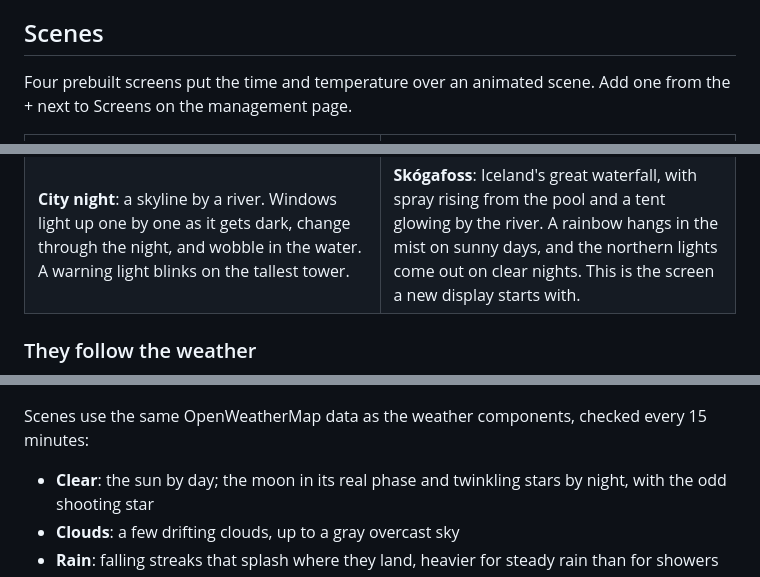
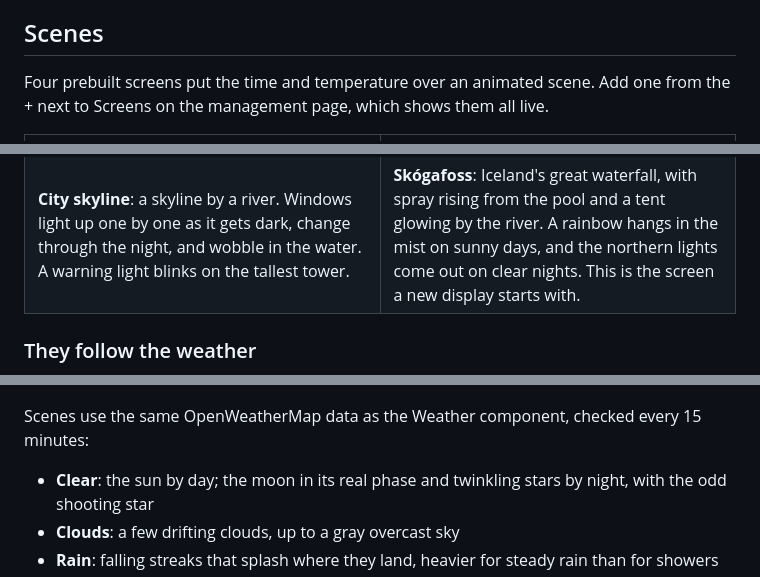
Before and after one commit to yogesh98/led_matrix_dashboard, a Markdown page: README.md, 3 parts joined by grey strips. Rendered like a GitHub page.

```diff
--- a/README.md
+++ b/README.md
@@ -10,7 +10,7 @@ Every picture here was drawn by the same code that drives the LEDs (`docs/render
 
 ## Scenes
 
-Four prebuilt screens put the time and temperature over an animated scene. Add one from the + next to Screens on the management page.
+Four prebuilt screens put the time and temperature over an animated scene. Add one from the + next to Screens on the management page, which shows them all live.
 
 <table>
   <tr>
@@ -26,7 +26,7 @@ Four prebuilt screens put the time and temperature over an animated scene. Add o
     <td><img src="docs/skogafoss-night.gif" alt="Skógafoss at night under the northern lights and a full moon"></td>
   </tr>
   <tr>
-    <td><b>City night</b>: a skyline by a river. Windows light up one by one as it gets dark, change through the night, and wobble in the water. A warning light blinks on the tallest tower.</td>
+    <td><b>City skyline</b>: a skyline by a river. Windows light up one by one as it gets dark, change through the night, and wobble in the water. A warning light blinks on the tallest tower.</td>
     <td><b>Skógafoss</b>: Iceland's great waterfall, with spray rising from the pool and a tent glowing by the river. A rainbow hangs in the mist on sunny days, and the northern lights come out on clear nights. This is the screen a new display starts with.</td>
   </tr>
 </table>
@@ -37,7 +37,7 @@ Four prebuilt screens put the time and temperature over an animated scene. Add o
   <img src="docs/weather.gif" width="680" alt="Four scenes at once: rain over the mountain lake, snow on the cherry blossom, a thunderstorm with lightning over the city, and fog at Skógafoss">
 </p>
 
-Scenes use the same OpenWeatherMap data as the weather components, checked every 15 minutes:
+Scenes use the same OpenWeatherMap data as the Weather component, checked every 15 minutes:
 
 - **Clear**: the sun by day; the moon in its real phase and twinkling stars by night, with the odd shooting star
 - **Clouds**: a few drifting clouds, up to a gray overcast sky
```
Also changed, not shown: other parts of README.md (+4 -4 lines), docs/editor.png, docs/gallery.png, docs/new-screen.png.
